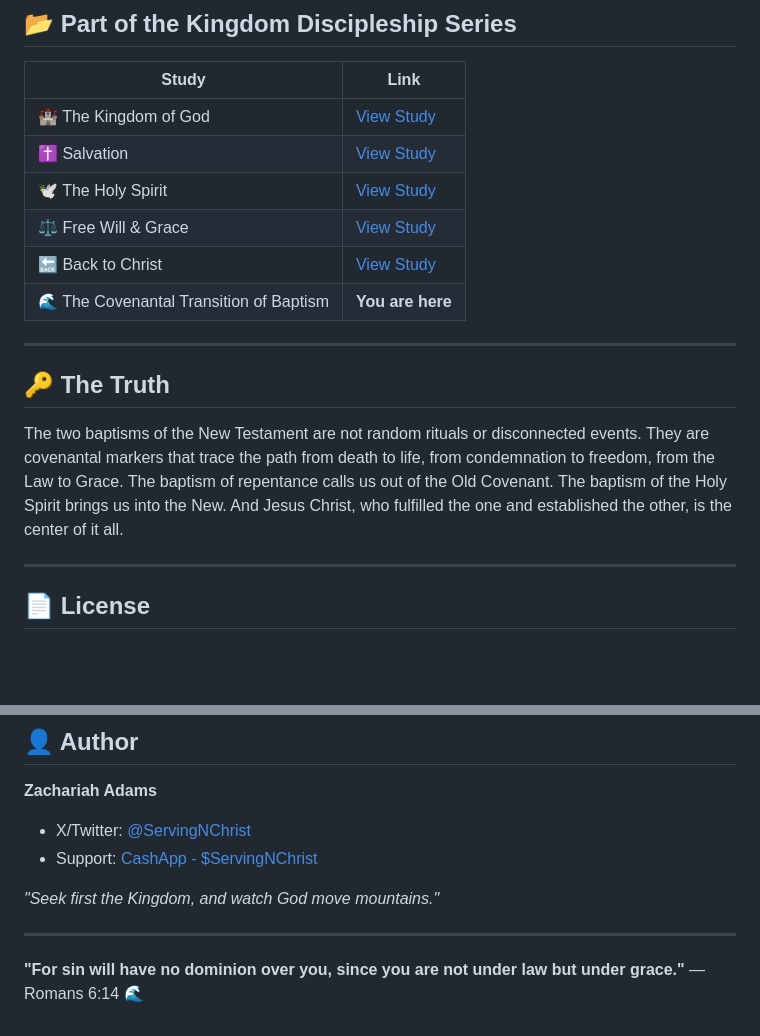
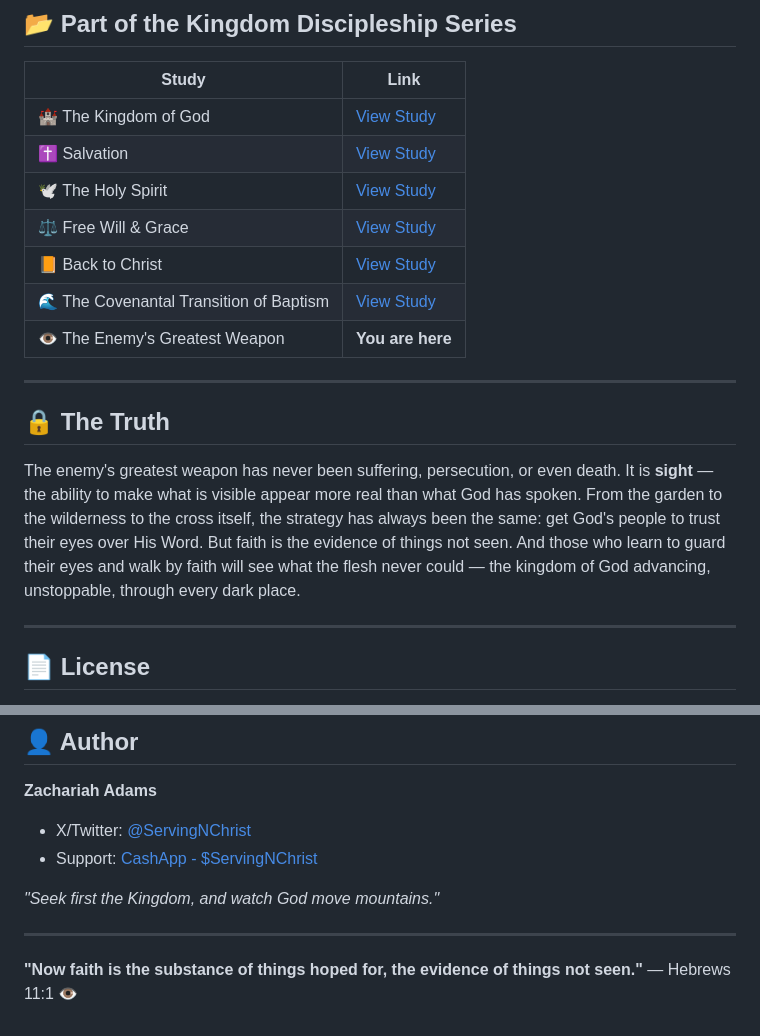
Before and after one commit to BiblicalLearning/Covenantal-Baptism, a Markdown page: README.md, 2 parts joined by grey strips. Rendered like a GitHub page; blank space fills up the shorter version.

```diff
--- a/README.md
+++ b/README.md
@@ -166,14 +157,15 @@ A printable 1-page outline is included for use in Bible study groups, disciplesh
 | ✝️ Salvation | [View Study](https://biblicallearning.github.io/salvation-discipleship/) |
 | 🕊️ The Holy Spirit | [View Study](https://biblicallearning.github.io/holy-spirit-discipleship/) |
 | ⚖️ Free Will & Grace | [View Study](https://biblicallearning.github.io/free-will-and-grace/) |
-| 🔙 Back to Christ | [View Study](https://biblicallearning.github.io/back-to-christ/) |
-| 🌊 The Covenantal Transition of Baptism | **You are here** |
+| 📙 Back to Christ | [View Study](https://biblicallearning.github.io/back-to-christ/) |
+| 🌊 The Covenantal Transition of Baptism | [View Study](https://biblicallearning.github.io/Covenantal-Baptism/) |
+| 👁️ The Enemy's Greatest Weapon | **You are here** |
 
 ---
 
-## 🔑 The Truth
+## 🔒 The Truth
 
-The two baptisms of the New Testament are not random rituals or disconnected events. They are covenantal markers that trace the path from death to life, from condemnation to freedom, from the Law to Grace. The baptism of repentance calls us out of the Old Covenant. The baptism of the Holy Spirit brings us into the New. And Jesus Christ, who fulfilled the one and established the other, is the center of it all.
+The enemy's greatest weapon has never been suffering, persecution, or even death. It is **sight** — the ability to make what is visible appear more real than what God has spoken. From the garden to the wilderness to the cross itself, the strategy has always been the same: get God's people to trust their eyes over His Word. But faith is the evidence of things not seen. And those who learn to guard their eyes and walk by faith will see what the flesh never could — the kingdom of God advancing, unstoppable, through every dark place.
 
 ---
 
@@ -194,4 +186,4 @@ Free to use for personal and ministry purposes. Please maintain attribution.
 
 ---
 
-**"For sin will have no dominion over you, since you are not under law but under grace."** — Romans 6:14 🌊
+**"Now faith is the substance of things hoped for, the evidence of things not seen."** — Hebrews 11:1 👁️
```
Also changed, not shown: other parts of README.md (+52 -61 lines).
